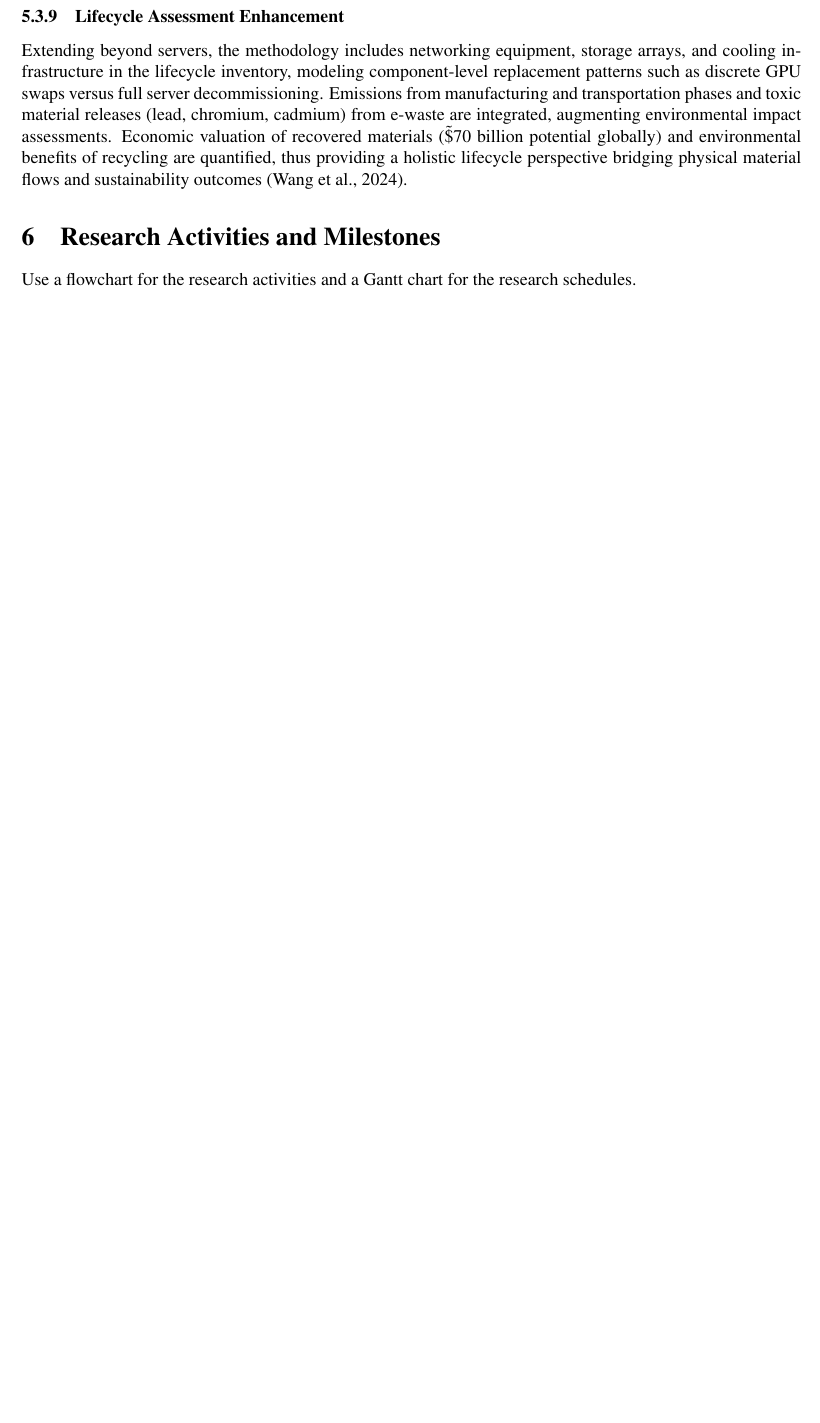
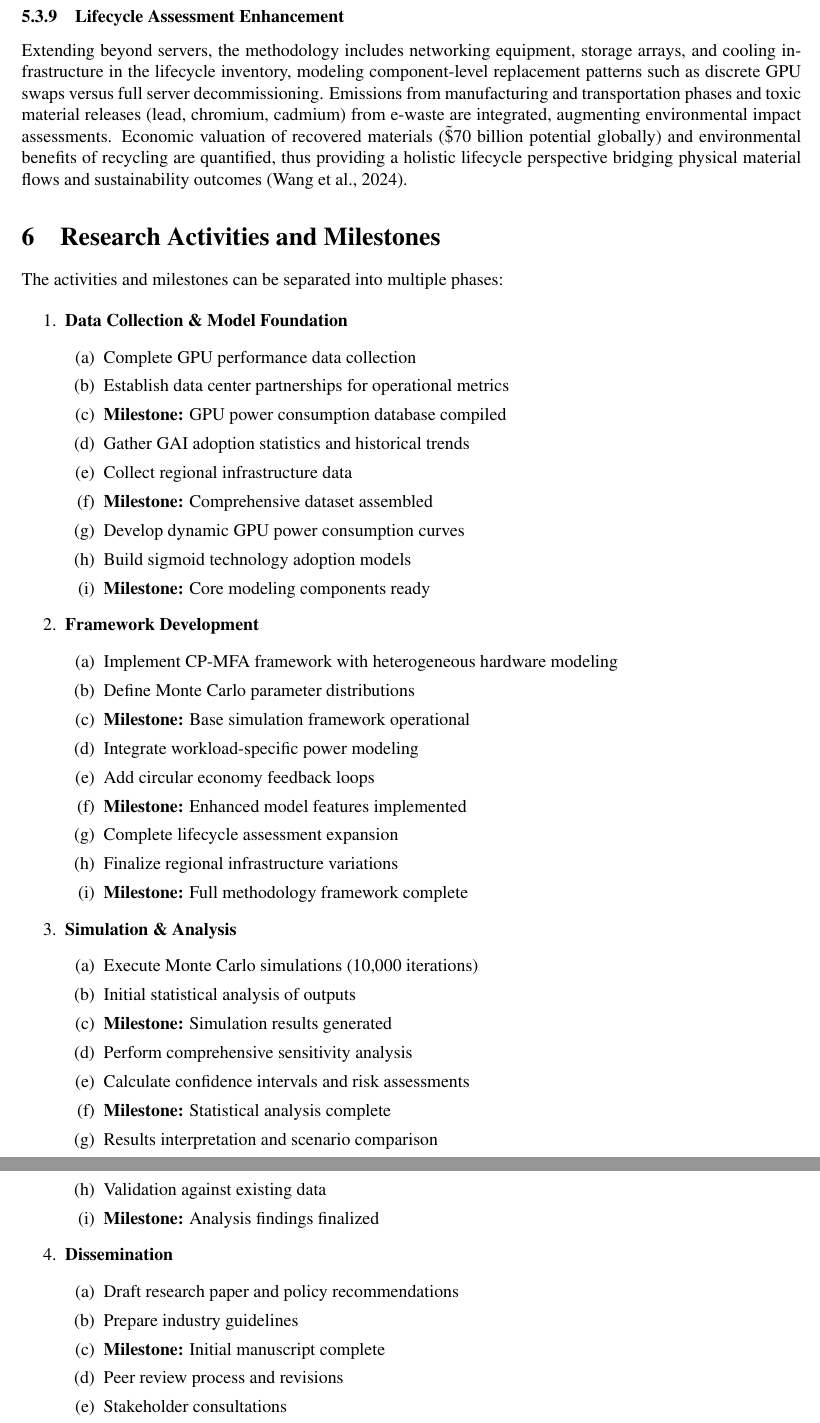
Before and after one commit to JaxChoong/find-meth-2, a LaTeX document (main.tex): part of page 6 of 6 before the commit and two parts of pages 6 and 7 of 9 after it, the two joined at a grey line, cut so that both start at the same text, the shorter picture padded with empty space. Compiled offline with pdfLaTeX.

Commit message:
feat: Add research milestone and activities

```diff
--- a/main.tex
+++ b/main.tex
@@ -8,6 +8,7 @@
 \usepackage{mathptmx}
 \usepackage{enumerate}
 \usepackage{amsmath}
+\usepackage{graphicx}
 \usepackage[margin=0.5in]{geometry}
 
 \addbibresource{main.bib}
@@ -16,6 +17,9 @@
 \newcommand\nd{\textsuperscript{nd}\xspace}
 \newcommand\rd{\textsuperscript{rd}\xspace}
 \newcommand\nth{\textsuperscript{th}\xspace}
+
+\graphicspath{{./figures/}}
+\DeclareGraphicsExtensions{.pdf,.png,.jpeg}
 
 \setlength\parindent{24pt}
 
@@ -139,4 +143,54 @@ Recognizing geographic heterogeneity, the model incorporates differential region
 Extending beyond servers, the methodology includes networking equipment, storage arrays, and cooling infrastructure in the lifecycle inventory, modeling component-level replacement patterns such as discrete GPU swaps versus full server decommissioning. Emissions from manufacturing and transportation phases and toxic material releases (lead, chromium, cadmium) from e-waste are integrated, augmenting environmental impact assessments. Economic valuation of recovered materials (\~\$70 billion potential globally) and environmental benefits of recycling are quantified, thus providing a holistic lifecycle perspective bridging physical material flows and sustainability outcomes \citep{wang_2024_ewaste}.
 
 \section{Research Activities and Milestones}
-Use a flowchart for the research activities and a Gantt chart for the research schedules.
+
+The activities and milestones can be separated into multiple phases:
+
+\begin{enumerate}
+    \item \textbf{Data Collection \& Model Foundation}
+    \begin{enumerate}
+        \item Complete GPU performance data collection
+        \item Establish data center partnerships for operational metrics
+        \item \textbf{Milestone:} GPU power consumption database compiled
+        \item Gather GAI adoption statistics and historical trends
+        \item Collect regional infrastructure data
+        \item \textbf{Milestone:} Comprehensive dataset assembled
+        \item Develop dynamic GPU power consumption curves
+        \item Build sigmoid technology adoption models
+        \item \textbf{Milestone:} Core modeling components ready
+    \end{enumerate}
+
+    \item \textbf{Framework Development}
+    \begin{enumerate}
+        \item Implement CP-MFA framework with heterogeneous hardware modeling
+        \item Define Monte Carlo parameter distributions
+        \item \textbf{Milestone:} Base simulation framework operational
+        \item Integrate workload-specific power modeling
+        \item Add circular economy feedback loops
+        \item \textbf{Milestone:} Enhanced model features implemented
+        \item Complete lifecycle assessment expansion
+        \item Finalize regional infrastructure variations
+        \item \textbf{Milestone:} Full methodology framework complete
+    \end{enumerate}
+
+    \item \textbf{Simulation \& Analysis}
+    \begin{enumerate}
+        \item Execute Monte Carlo simulations (10,000 iterations)
+        \item Initial statistical analysis of outputs
+        \item \textbf{Milestone:} Simulation results generated
+        \item Perform comprehensive sensitivity analysis
+        \item Calculate confidence intervals and risk assessments
+        \item \textbf{Milestone:} Statistical analysis complete
+        \item Results interpretation and scenario comparison
+        \item Validation against existing data
+        \item \textbf{Milestone:} Analysis findings finalized
+    \end{enumerate}
+
+    \item \textbf{Dissemination}
+    \begin{enumerate}
+        \item Draft research paper and policy recommendations
+        \item Prepare industry guidelines
+        \item \textbf{Milestone:} Initial manuscript complete
+        \item Peer review process and revisions
+        \item Stakeholder consultations
+        \item \textbf{Milestone:} Revised manuscript ready
```
Also changed, not shown: main.tex (21 more changed lines).
